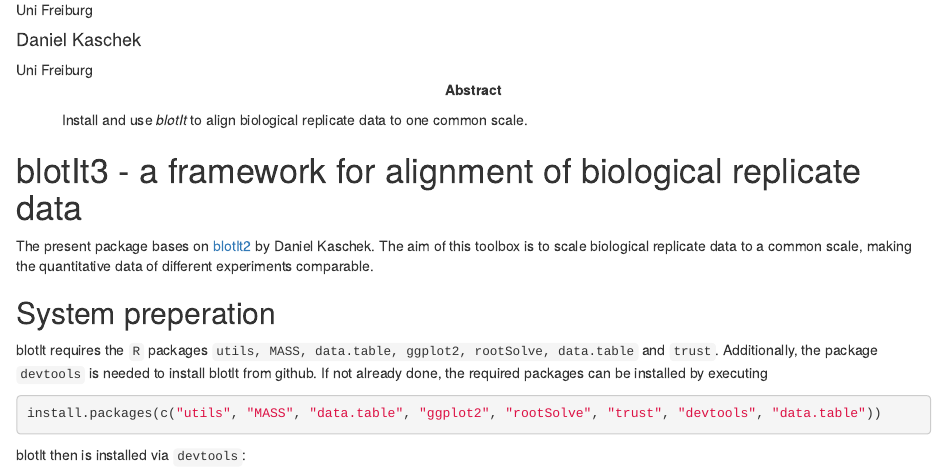
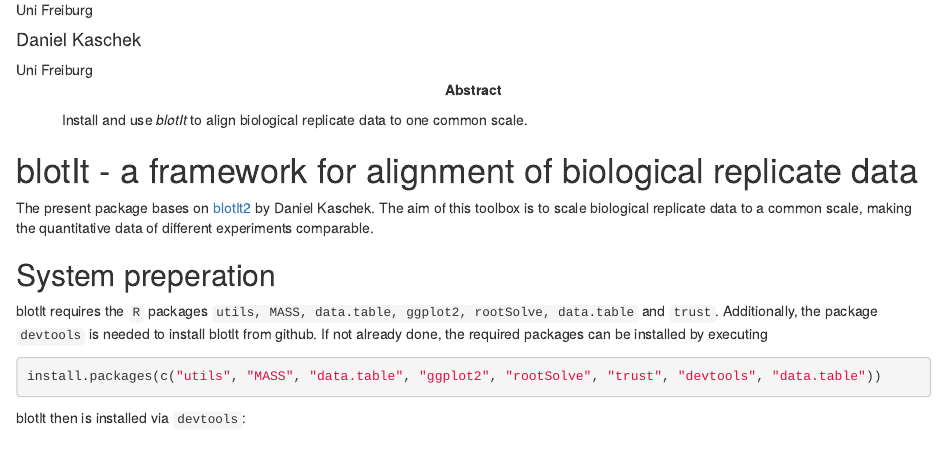
Before and after one commit to JetiLab/blotIt, an R Markdown document (vignettes/blotIt.Rmd): the page in a window 1100 px wide, from 250 px down. Rendered offline with R 4.5, knitr and Pandoc, with nearby package versions; drawn as R Markdown's standard HTML page in place of the format the file asks for.

Commit message:
Adjusted Readme

```diff
--- a/vignettes/blotIt.Rmd
+++ b/vignettes/blotIt.Rmd
@@ -23,7 +23,7 @@ vignette: |
   %\VignetteEncoding{UTF-8}
 ---
 
-# blotIt3 - a framework for alignment of biological replicate data
+# blotIt - a framework for alignment of biological replicate data
 
 The present package bases on [blotIt2](https://github.com/dkaschek/blotIt2) by Daniel Kaschek. The aim of this toolbox is to scale biological replicate data to a common scale, making the quantitative data of different experiments comparable.
 
```
Also changed, not shown: R/02_exported_functions.R (+2 -1 lines), Readme.md.
